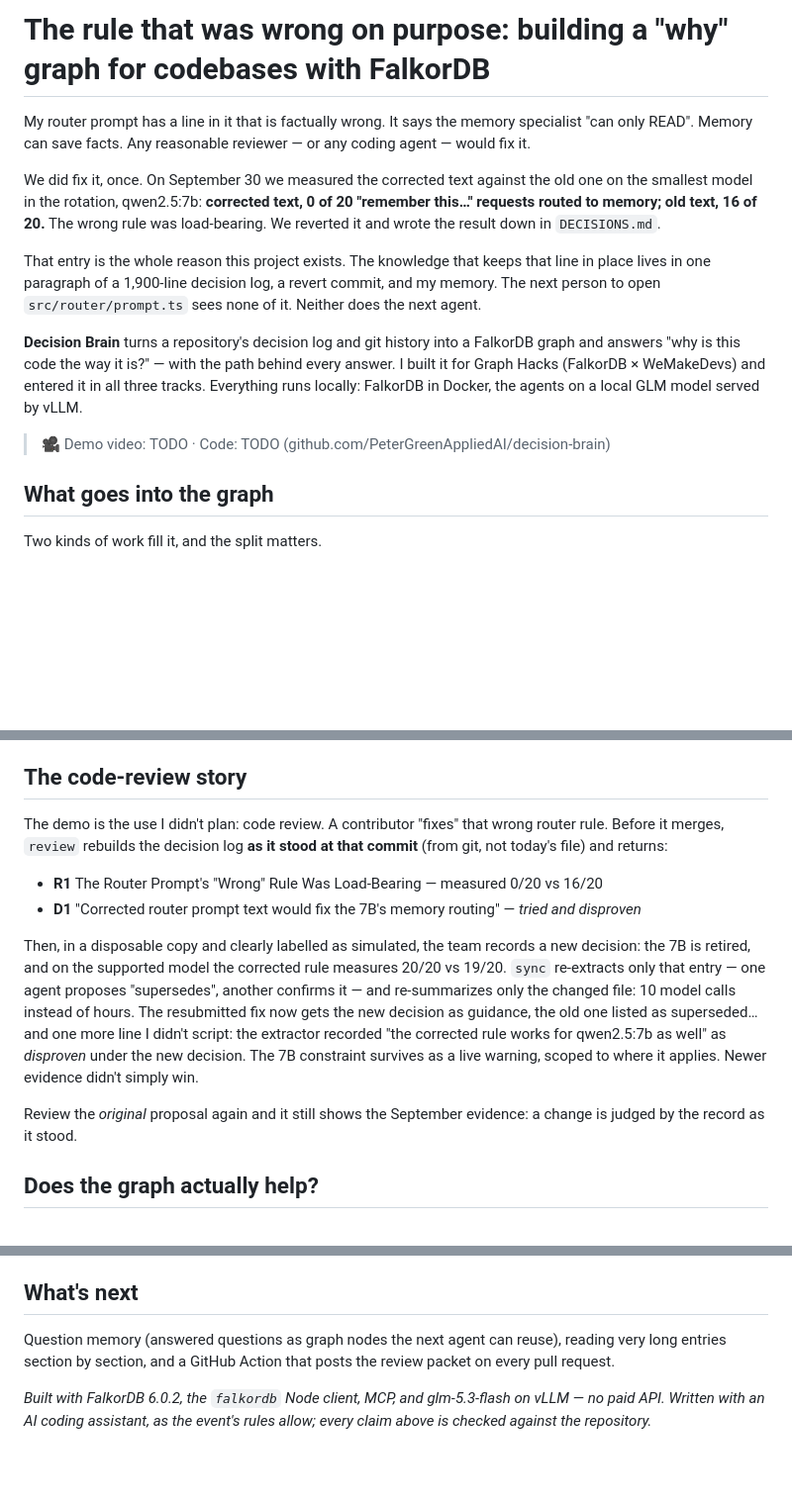
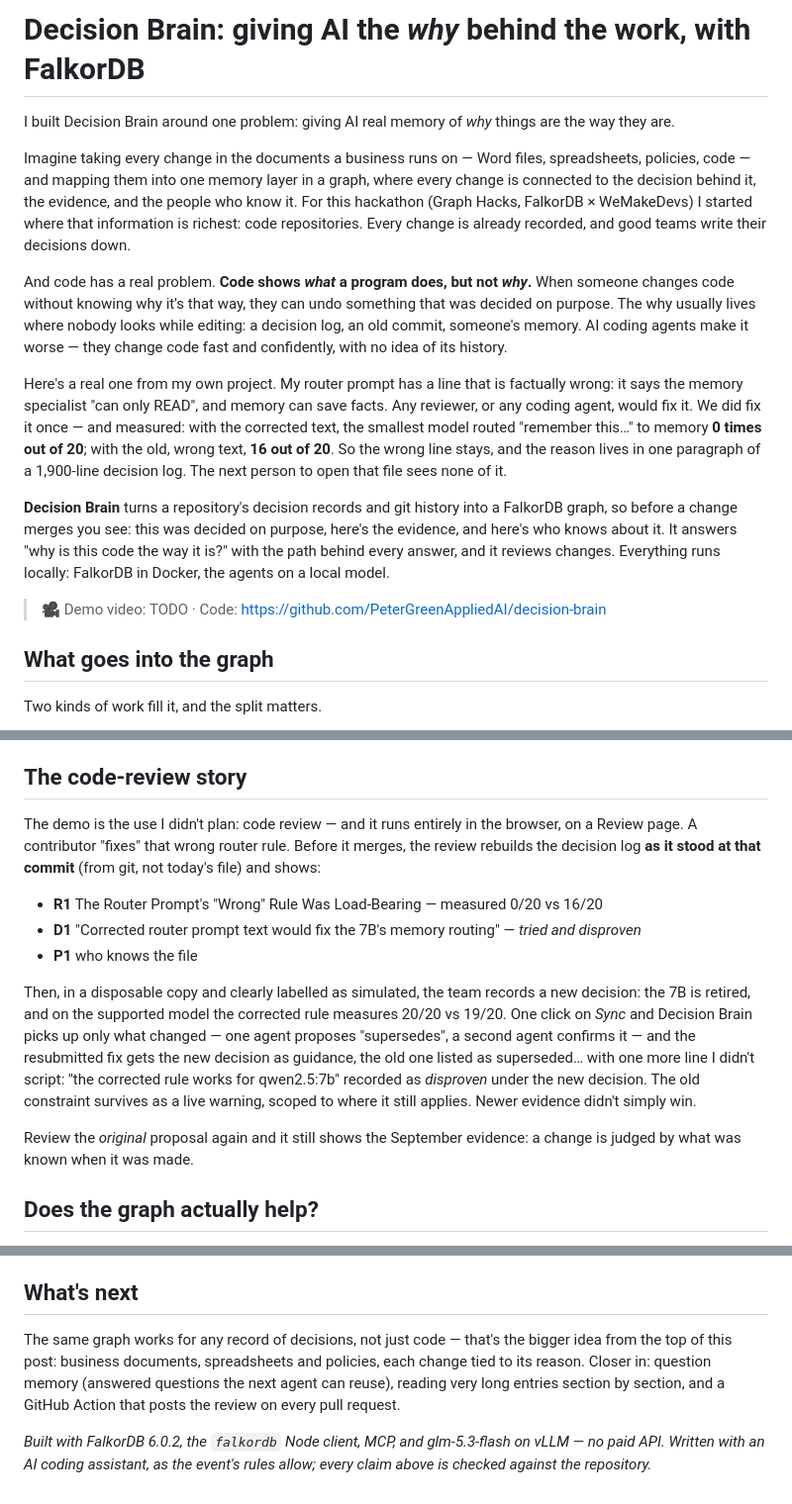
Before and after one commit to PeterGreenAppliedAI/decision-brain, a Markdown page: docs/BLOG-DRAFT.md, 3 parts joined by grey strips. Shown at 99% size. Drawn GitHub-style; blank space fills up the shorter version.

Commit message:
Blog draft: opens with the memory-layer idea and the why-problem, as the video does; review runs in the browser
Co-Authored-By: Claude Opus 5.5 <noreply@anthropic.com>

```diff
--- a/docs/BLOG-DRAFT.md
+++ b/docs/BLOG-DRAFT.md
@@ -1,26 +1,34 @@
 <!-- DRAFT for Peter to edit into his own voice before posting. Every figure below is from eval/,
      DECISIONS.md or DEMO.md in this repo; links marked TODO need the final URLs. -->
 
-# The rule that was wrong on purpose: building a "why" graph for codebases with FalkorDB
+# Decision Brain: giving AI the *why* behind the work, with FalkorDB
 
-My router prompt has a line in it that is factually wrong. It says the memory specialist "can only
-READ". Memory can save facts. Any reasonable reviewer — or any coding agent — would fix it.
+I built Decision Brain around one problem: giving AI real memory of *why* things are the way they are.
 
-We did fix it, once. On September 30 we measured the corrected text against the old one on the
-smallest model in the rotation, qwen2.5:7b: **corrected text, 0 of 20 "remember this…" requests routed
-to memory; old text, 16 of 20.** The wrong rule was load-bearing. We reverted it and wrote the result
-down in `DECISIONS.md`.
+Imagine taking every change in the documents a business runs on — Word files, spreadsheets, policies,
+code — and mapping them into one memory layer in a graph, where every change is connected to the
+decision behind it, the evidence, and the people who know it. For this hackathon (Graph Hacks, FalkorDB ×
+WeMakeDevs) I started where that information is richest: code repositories. Every change is already
+recorded, and good teams write their decisions down.
 
-That entry is the whole reason this project exists. The knowledge that keeps that line in place lives in
-one paragraph of a 1,900-line decision log, a revert commit, and my memory. The next person to open
-`src/router/prompt.ts` sees none of it. Neither does the next agent.
+And code has a real problem. **Code shows *what* a program does, but not *why*.** When someone changes
+code without knowing why it's that way, they can undo something that was decided on purpose. The why
+usually lives where nobody looks while editing: a decision log, an old commit, someone's memory. AI
+coding agents make it worse — they change code fast and confidently, with no idea of its history.
 
-**Decision Brain** turns a repository's decision log and git history into a FalkorDB graph and answers
-"why is this code the way it is?" — with the path behind every answer. I built it for Graph Hacks
-(FalkorDB × WeMakeDevs) and entered it in all three tracks. Everything runs locally: FalkorDB in Docker,
-the agents on a local GLM model served by vLLM.
+Here's a real one from my own project. My router prompt has a line that is factually wrong: it says the
+memory specialist "can only READ", and memory can save facts. Any reviewer, or any coding agent, would fix
+it. We did fix it once — and measured: with the corrected text, the smallest model routed "remember
+this…" to memory **0 times out of 20**; with the old, wrong text, **16 out of 20**. So the wrong line
+stays, and the reason lives in one paragraph of a 1,900-line decision log. The next person to open that
+file sees none of it.
 
-> 🎥 Demo video: TODO · Code: TODO (github.com/PeterGreenAppliedAI/decision-brain)
+**Decision Brain** turns a repository's decision records and git history into a FalkorDB graph, so before
+a change merges you see: this was decided on purpose, here's the evidence, and here's who knows about it.
+It answers "why is this code the way it is?" with the path behind every answer, and it reviews changes.
+Everything runs locally: FalkorDB in Docker, the agents on a local model.
+
+> 🎥 Demo video: TODO · Code: https://github.com/PeterGreenAppliedAI/decision-brain
 
 ## What goes into the graph
 
@@ -84,23 +92,24 @@ labels the prose itself "model-written", because code didn't verify the wording.
 
 ## The code-review story
 
-The demo is the use I didn't plan: code review. A contributor "fixes" that wrong router rule. Before it
-merges, `review` rebuilds the decision log **as it stood at that commit** (from git, not today's
-file) and returns:
+The demo is the use I didn't plan: code review — and it runs entirely in the browser, on a Review page.
+A contributor "fixes" that wrong router rule. Before it merges, the review rebuilds the decision log **as
+it stood at that commit** (from git, not today's file) and shows:
 
 - **R1** The Router Prompt's "Wrong" Rule Was Load-Bearing — measured 0/20 vs 16/20
 - **D1** "Corrected router prompt text would fix the 7B's memory routing" — *tried and disproven*
+- **P1** who knows the file
 
 Then, in a disposable copy and clearly labelled as simulated, the team records a new decision: the 7B
-is retired, and on the supported model the corrected rule measures 20/20 vs 19/20. `sync` re-extracts
-only that entry — one agent proposes "supersedes", another confirms it — and re-summarizes only the
-changed file: 10 model calls instead of hours. The resubmitted fix now gets the new decision as
-guidance, the old one listed as superseded… and one more line I didn't script: the extractor recorded
-"the corrected rule works for qwen2.5:7b as well" as *disproven* under the new decision. The 7B
-constraint survives as a live warning, scoped to where it applies. Newer evidence didn't simply win.
+is retired, and on the supported model the corrected rule measures 20/20 vs 19/20. One click on *Sync*
+and Decision Brain picks up only what changed — one agent proposes "supersedes", a second agent confirms
+it — and the resubmitted fix gets the new decision as guidance, the old one listed as superseded… with
+one more line I didn't script: "the corrected rule works for qwen2.5:7b" recorded as *disproven* under the
+new decision. The old constraint survives as a live warning, scoped to where it still applies. Newer
+evidence didn't simply win.
 
 Review the *original* proposal again and it still shows the September evidence: a change is judged by
-the record as it stood.
+what was known when it was made.
 
 ## Does the graph actually help?
 
@@ -142,8 +151,10 @@ Every correction is dated in `DECISIONS.md`. A few that taught me something:
 
 ## What's next
 
-Question memory (answered questions as graph nodes the next agent can reuse), reading very long entries
-section by section, and a GitHub Action that posts the review packet on every pull request.
+The same graph works for any record of decisions, not just code — that's the bigger idea from the top of
+this post: business documents, spreadsheets and policies, each change tied to its reason. Closer in:
+question memory (answered questions the next agent can reuse), reading very long entries section by
+section, and a GitHub Action that posts the review on every pull request.
 
 *Built with FalkorDB 6.0.2, the `falkordb` Node client, MCP, and glm-5.3-flash on vLLM — no paid API.
 Written with an AI coding assistant, as the event's rules allow; every claim above is checked against
```
